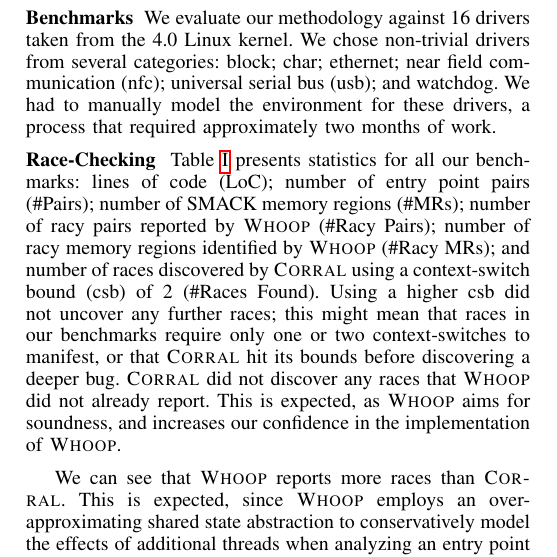
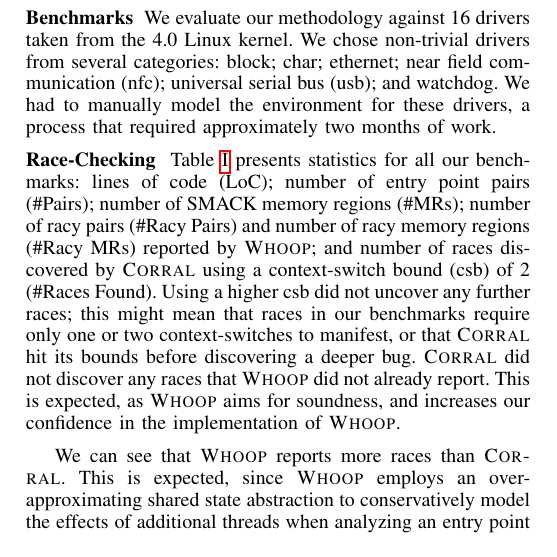
Before and after one commit to pdeligia/WhoopPaper, a LaTeX paper (paper.tex, which reads evaluation.tex): part of one column of page 9 of 12, cut so that both start at the same text. Compiled offline with pdfLaTeX.

Commit message:
space hack

```diff
--- a/evaluation.tex
+++ b/evaluation.tex
@@ -43,7 +43,7 @@
 
 \noindent\textbf{Race-Checking }
 %
-Table~\ref{tab:stats} presents statistics for all our benchmarks: lines of code (LoC); number of entry point pairs (\#Pairs); number of SMACK memory regions (\#MRs); number of racy pairs reported by \whoop (\#Racy Pairs); number of racy memory regions identified by \whoop (\#Racy MRs); and number of races discovered by \corral using a context-switch bound (csb) of 2 (\#Races Found). Using a higher csb did not uncover any further races; this might mean that races in our benchmarks require only one or two context-switches to manifest, or that \corral hit its bounds before discovering a deeper bug. \corral did not discover any races that \whoop did not already report.  This is expected, as \whoop aims for soundness, and increases our confidence in the implementation of \whoop.
+Table~\ref{tab:stats} presents statistics for all our benchmarks: lines of code (LoC); number of entry point pairs (\#Pairs); number of SMACK memory regions (\#MRs); number of racy pairs (\#Racy Pairs) and number of racy memory regions (\#Racy MRs) reported by \whoop; and number of races discovered by \corral using a context-switch bound (csb) of 2 (\#Races Found). Using a higher csb did not uncover any further races; this might mean that races in our benchmarks require only one or two context-switches to manifest, or that \corral hit its bounds before discovering a deeper bug. \corral did not discover any races that \whoop did not already report.  This is expected, as \whoop aims for soundness, and increases our confidence in the implementation of \whoop.
 
 We can see that \whoop reports more races than \corral. This is expected, since \whoop employs an over-approximating shared state abstraction to conservatively model the effects of additional threads when analyzing an entry point pair, and because lockset analysis is inherently imprecise; both factors can lead to false positives.  On the other hand, \corral is precise, but can miss races because only a limited number of context-switches are considered.  Another issue with \corral is loop coverage due to unsound loop unrolling. To tackle this, we enable the built-in loop over-approximation described in~\cite{lal2014powering}. This can potentially lead \corral to report false bugs, but we have not seen this in practice. Finally, when we apply \corral to a pair of entry points, we just check the specific pair and do not account for the effects of other threads (see \S\ref{corral}); this can also cause \corral to miss some races.
 
```
